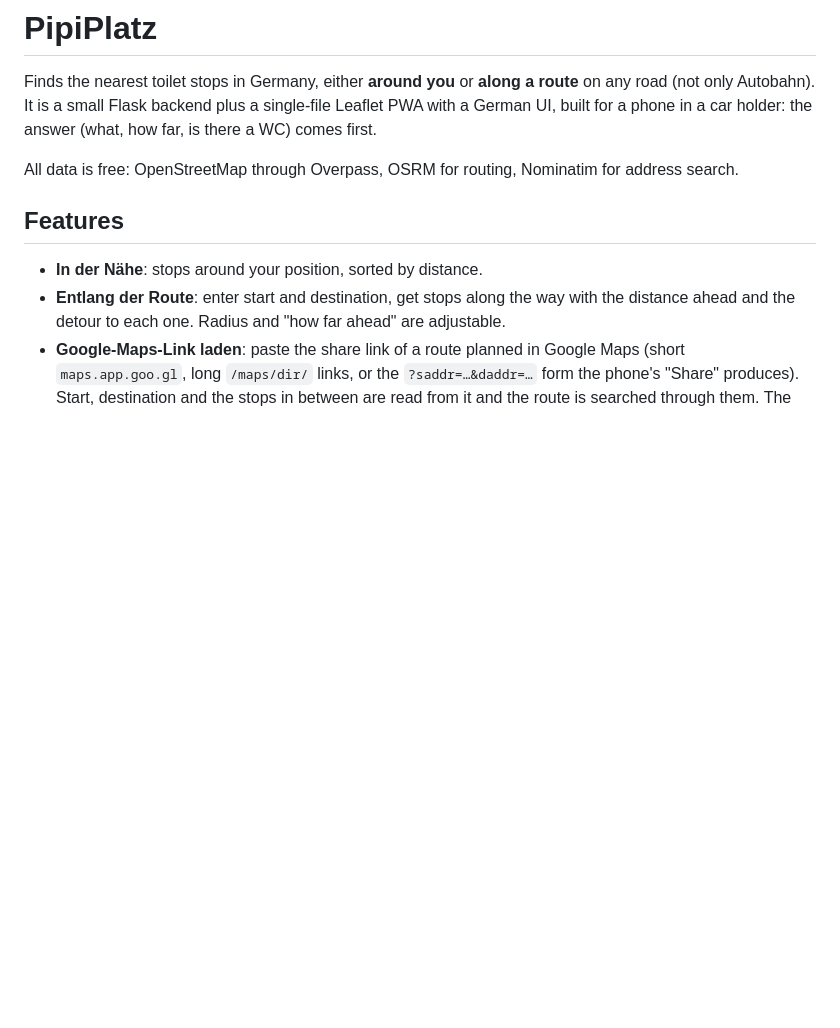
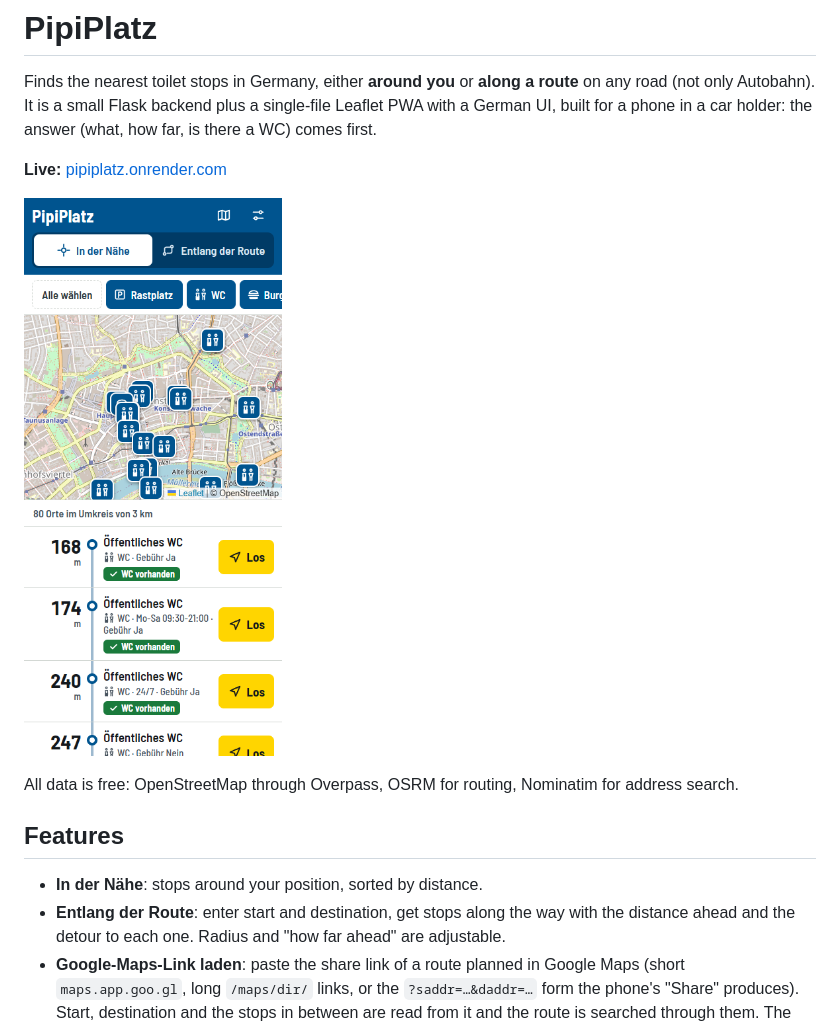
Before and after one commit to marcelkb/PipiPlatz, a Markdown page: README.md, the part around the change. GitHub-like rendering; pictures changed too: docs/mobile.png (added); blank space fills up the shorter version.

Commit message:
README: the deployed link and a mobile-view screenshot
Co-Authored-By: Claude Code <noreply@anthropic.com>

```diff
--- a/README.md
+++ b/README.md
@@ -3,6 +3,10 @@
 Finds the nearest toilet stops in Germany, either **around you** or **along a route** on any road
 (not only Autobahn). It is a small Flask backend plus a single-file Leaflet PWA with a German UI,
 built for a phone in a car holder: the answer (what, how far, is there a WC) comes first.
+
+**Live:** [pipiplatz.onrender.com](https://pipiplatz.onrender.com)
+
+![PipiPlatz on a phone: map with stops, list below](docs/mobile.png)
 
 All data is free: OpenStreetMap through Overpass, OSRM for routing, Nominatim for address search.
 
```
